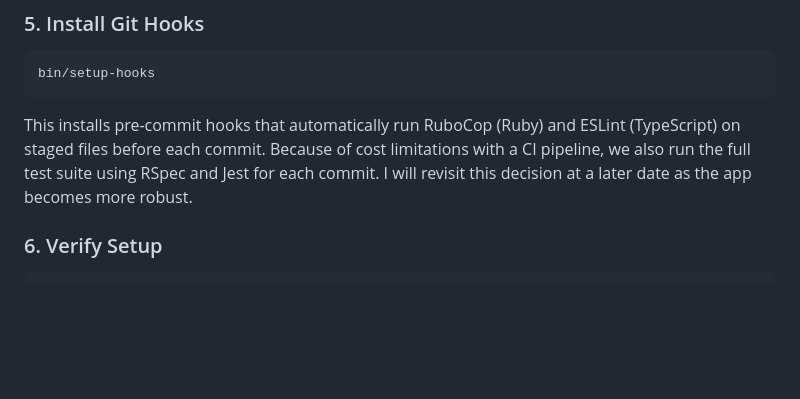
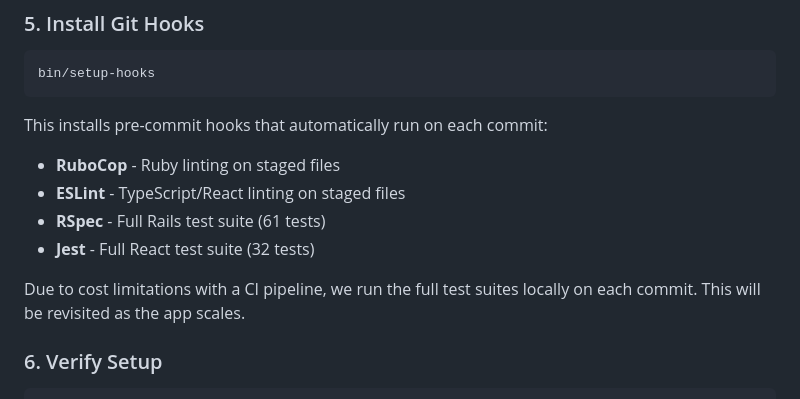
Before and after one commit to ctneal91/ghg-reducer, a Markdown page: README.md, the part around the change. Rendered like a GitHub page; blank space fills up the shorter version.

Commit message:
Update README to reference RSpec & Jest in commit hooks

````diff
--- a/README.md
+++ b/README.md
@@ -88,7 +88,13 @@ stripe:
 bin/setup-hooks
 ```
 
-This installs pre-commit hooks that automatically run RuboCop (Ruby) and ESLint (TypeScript) on staged files before each commit. Because of cost limitations with a CI pipeline, we also run the full test suite using RSpec and Jest for each commit. I will revisit this decision at a later date as the app becomes more robust.
+This installs pre-commit hooks that automatically run on each commit:
+- **RuboCop** - Ruby linting on staged files
+- **ESLint** - TypeScript/React linting on staged files
+- **RSpec** - Full Rails test suite (61 tests)
+- **Jest** - Full React test suite (32 tests)
+
+Due to cost limitations with a CI pipeline, we run the full test suites locally on each commit. This will be revisited as the app scales.
 
 ### 6. Verify Setup
 
````
